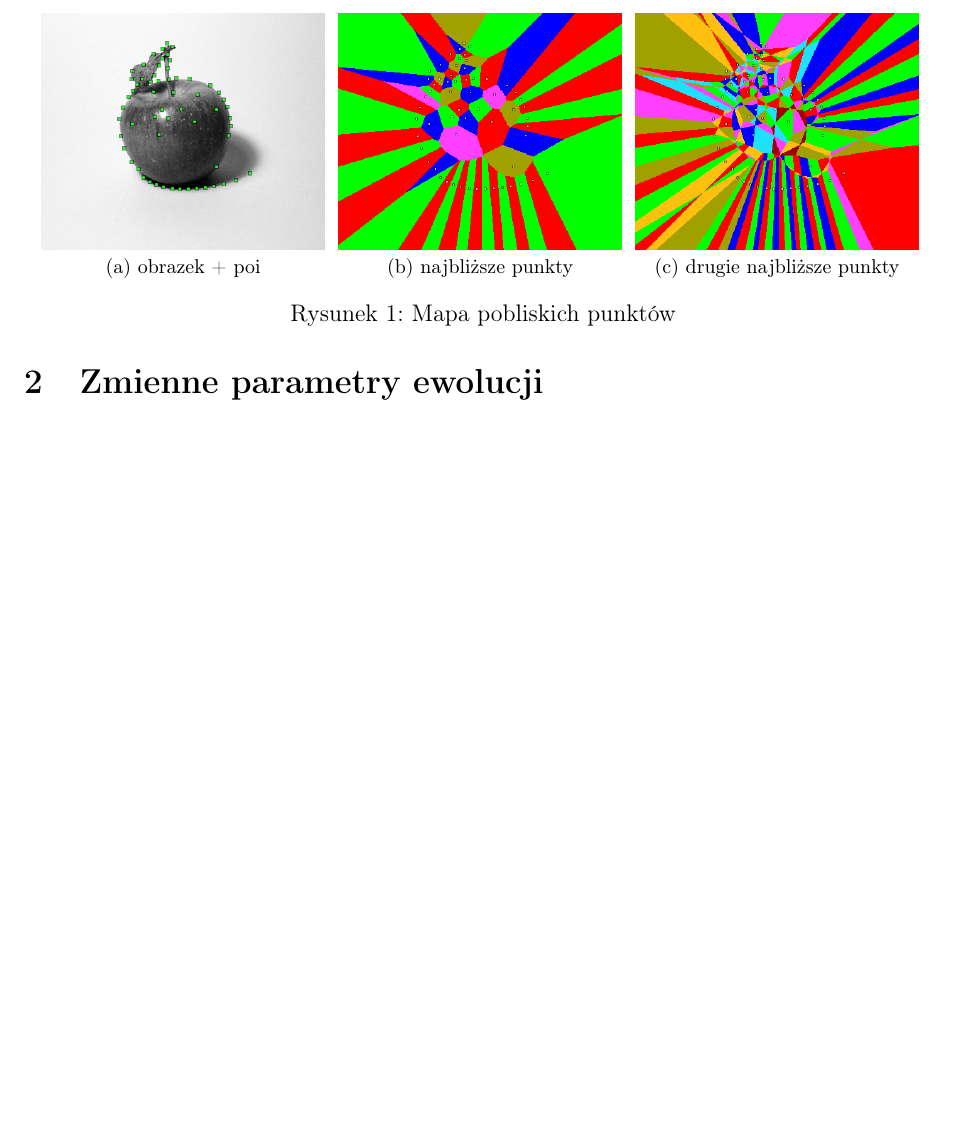
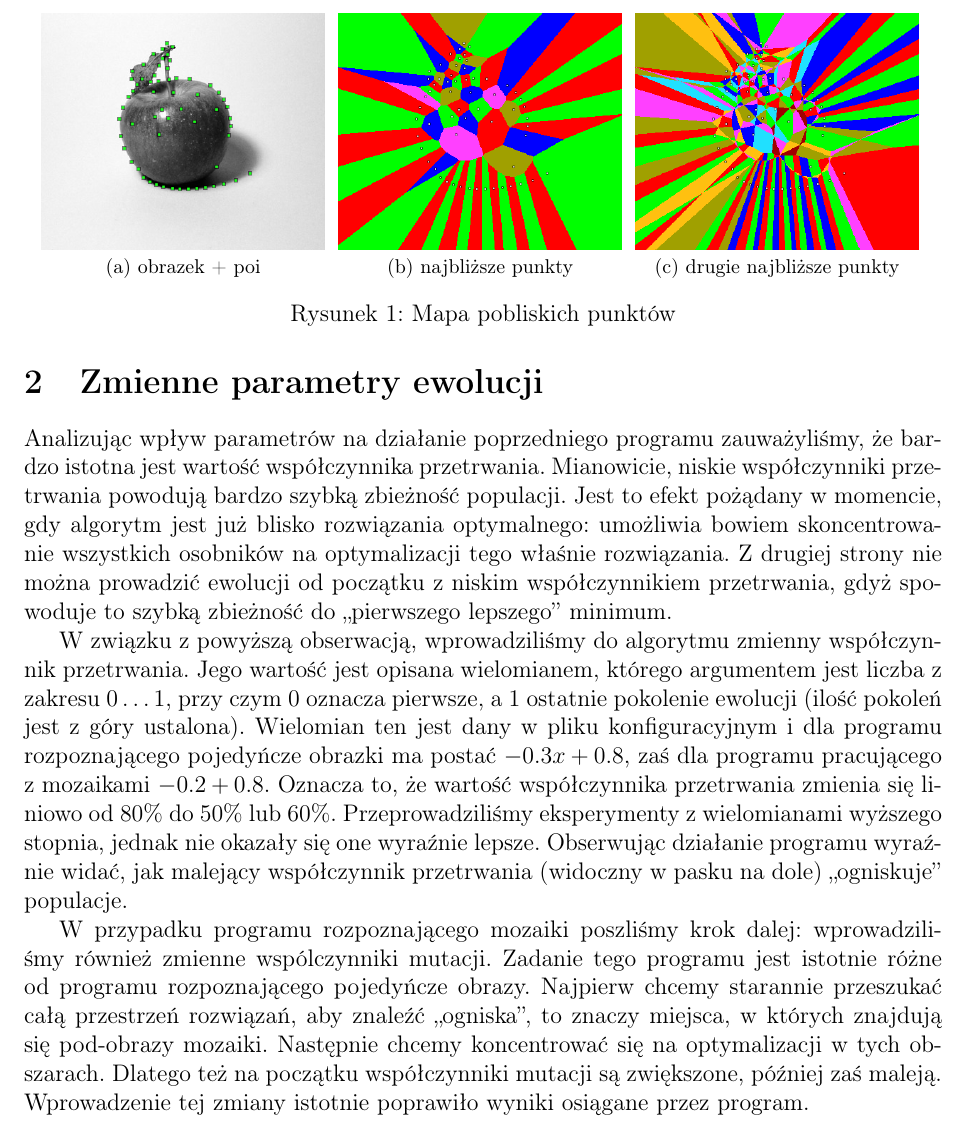
Before and after one commit to wixor/ewo, a LaTeX document (raport2/raport2.tex): part of page 3 of 10 before the commit and part of page 3 of 11 after it, cut so that both start at the same text, the shorter picture padded with empty space. Compiled offline with pdfLaTeX.

Commit message:
zmienne wspolczynniki

```diff
--- a/raport2/raport2.tex
+++ b/raport2/raport2.tex
@@ -72,5 +72,21 @@ obliczania tej mapy nie został zrównoleglony, zatem wykorzystuje tylko jeden r
 
 \section{Zmienne parametry ewolucji}
 
+Analizując wpływ parametrów na działanie poprzedniego programu zauważyliśmy, że bardzo istotna jest wartość współczynnika przetrwania. Mianowicie, niskie współczynniki przetrwania
+powodują bardzo szybką zbieżność populacji. Jest to efekt pożądany w momencie, gdy algorytm jest już blisko rozwiązania optymalnego: umożliwia bowiem skoncentrowanie wszystkich
+osobników na optymalizacji tego właśnie rozwiązania. Z drugiej strony nie można prowadzić ewolucji od początku z niskim współczynnikiem przetrwania, gdyż spowoduje to szybką
+zbieżność do ,,pierwszego lepszego'' minimum.
+
+W związku z powyższą obserwacją, wprowadziliśmy do algorytmu zmienny współczynnik przetrwania. Jego wartość jest opisana wielomianem, którego argumentem jest liczba z zakresu
+$0 \dots 1$, przy czym $0$ oznacza pierwsze, a $1$ ostatnie pokolenie ewolucji (ilość pokoleń jest z góry ustalona). Wielomian ten jest dany w pliku konfiguracyjnym i dla programu
+rozpoznającego pojedyńcze obrazki ma postać $-0.3x + 0.8$, zaś dla programu pracującego z mozaikami $-0.2 + 0.8$. Oznacza to, że wartość współczynnika przetrwania zmienia się
+liniowo od $80\%$ do $50\%$ lub $60\%$. Przeprowadziliśmy eksperymenty z wielomianami wyższego stopnia, jednak nie okazały się one wyraźnie lepsze. Obserwując działanie programu
+wyraźnie widać, jak malejący współczynnik przetrwania (widoczny w pasku na dole) ,,ogniskuje'' populacje.
+
+W przypadku programu rozpoznającego mozaiki poszliśmy krok dalej: wprowadziliśmy również zmienne wspólczynniki mutacji. Zadanie tego programu jest istotnie różne od programu
+rozpoznającego pojedyńcze obrazy. Najpierw chcemy starannie przeszukać całą przestrzeń rozwiązań, aby znaleźć ,,ogniska'', to znaczy miejsca, w których znajdują się pod-obrazy mozaiki.
+Następnie chcemy koncentrować się na optymalizacji w tych obszarach. Dlatego też na początku współczynniki mutacji są zwiększone, później zaś maleją. Wprowadzenie tej zmiany istotnie
+poprawiło wyniki osiągane przez program.
+
 \section{Prace nad mozaikami}
 
```
Also changed, not shown: raport2/raport2.tex (2 more changed lines).
